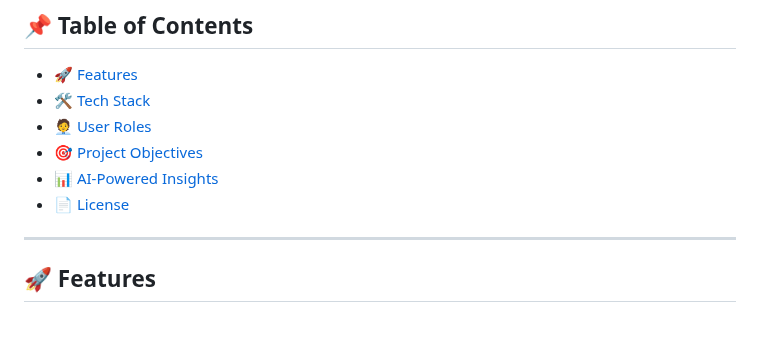
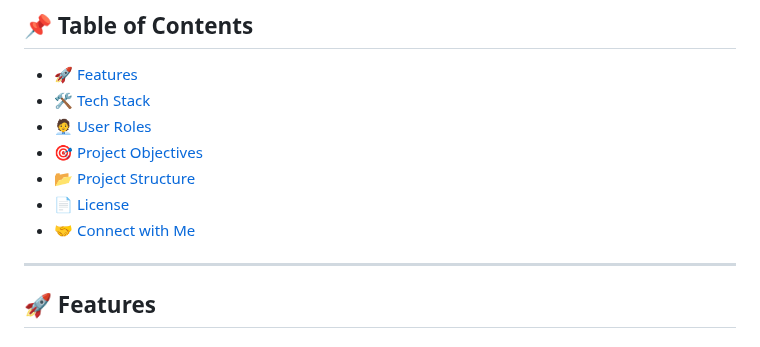
Before and after one commit to athul-2003/AI_Project_Monitor, a Markdown page: README.md, the part around one of its changes. Rendered like a GitHub page.

```diff
--- a/README.md
+++ b/README.md
@@ -10,8 +10,9 @@
 - [🛠️ Tech Stack](#️-tech-stack)
 - [🧑‍💼 User Roles](#-user-roles)
 - [🎯 Project Objectives](#-project-objectives)
-- [📊 AI-Powered Insights](#-ai-powered-insights)
+- [📂 Project Structure](#-project-structure)
 - [📄 License](#-license)
+- [🤝 Connect with Me](#-connect-with-me)
 
 ---
 
```
Also changed, not shown: other parts of README.md (+85 -0 lines).
